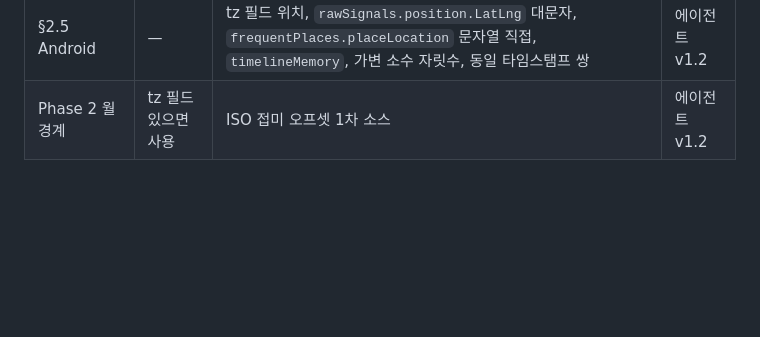
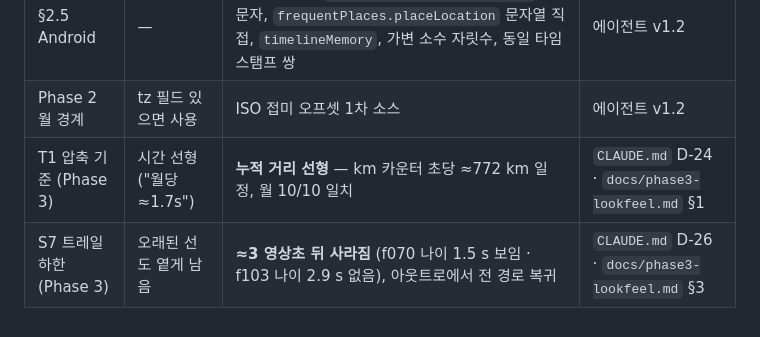
Before and after one commit to rynnkitty/timeline-maker, a Markdown page: docs/reference-spec.md, the part around the change. Rendered like a GitHub page; blank space fills up the shorter version.

```diff
--- a/docs/reference-spec.md
+++ b/docs/reference-spec.md
@@ -220,3 +220,5 @@ $.userLocationProfile
 | §2.2/§2.3 아웃트로 마커 | (없음) | 아웃트로 시작 후 ≈0.17s 에 걸쳐 사라짐, 이후 미표시 | 에이전트 v1.2 |
 | §2.5 Android | — | tz 필드 위치, `rawSignals.position.LatLng` 대문자, `frequentPlaces.placeLocation` 문자열 직접, `timelineMemory`, 가변 소수 자릿수, 동일 타임스탬프 쌍 | 에이전트 v1.2 |
 | Phase 2 월 경계 | tz 필드 있으면 사용 | ISO 접미 오프셋 1차 소스 | 에이전트 v1.2 |
+| T1 압축 기준 (Phase 3) | 시간 선형 ("월당 ≈1.7s") | **누적 거리 선형** — km 카운터 초당 ≈772 km 일정, 월 10/10 일치 | `CLAUDE.md` D-24 · `docs/phase3-lookfeel.md` §1 |
+| S7 트레일 하한 (Phase 3) | 오래된 선도 옅게 남음 | **≈3 영상초 뒤 사라짐** (f070 나이 1.5 s 보임 · f103 나이 2.9 s 없음), 아웃트로에서 전 경로 복귀 | `CLAUDE.md` D-26 · `docs/phase3-lookfeel.md` §3 |
```
Also changed, not shown: docs/phase3-lookfeel.md (+1 -1 lines).
